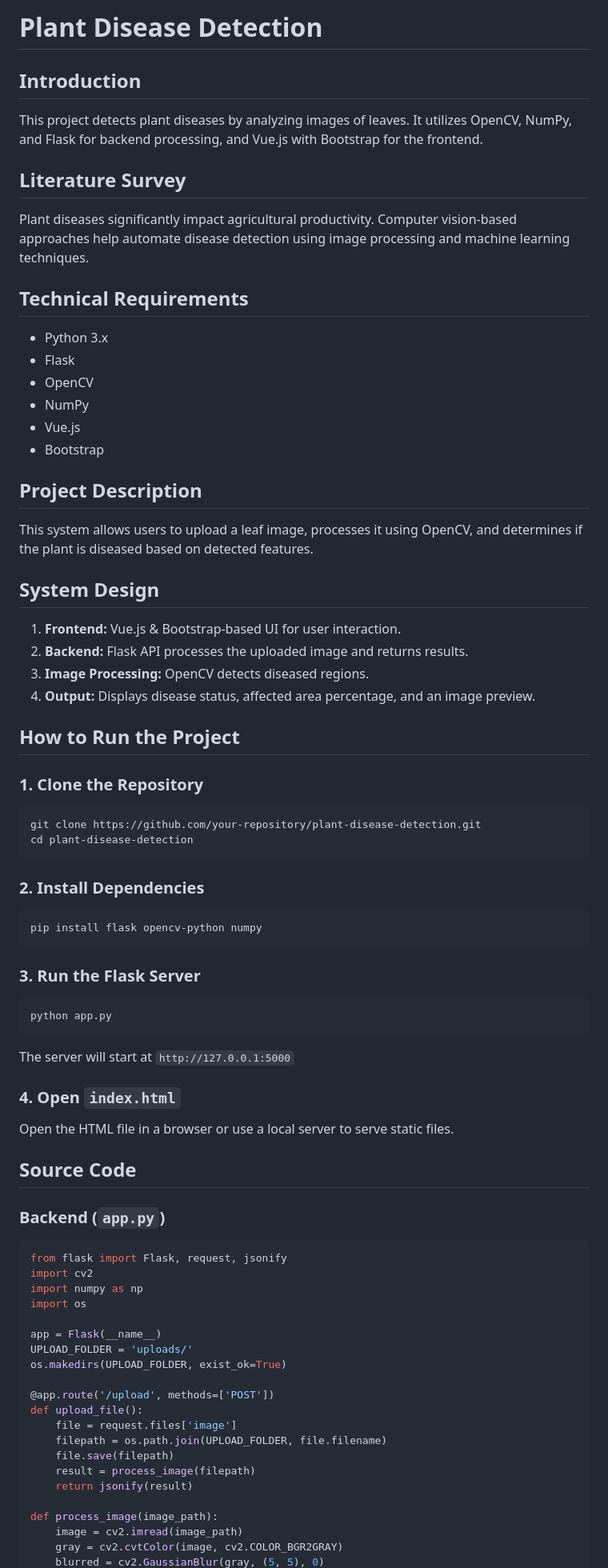
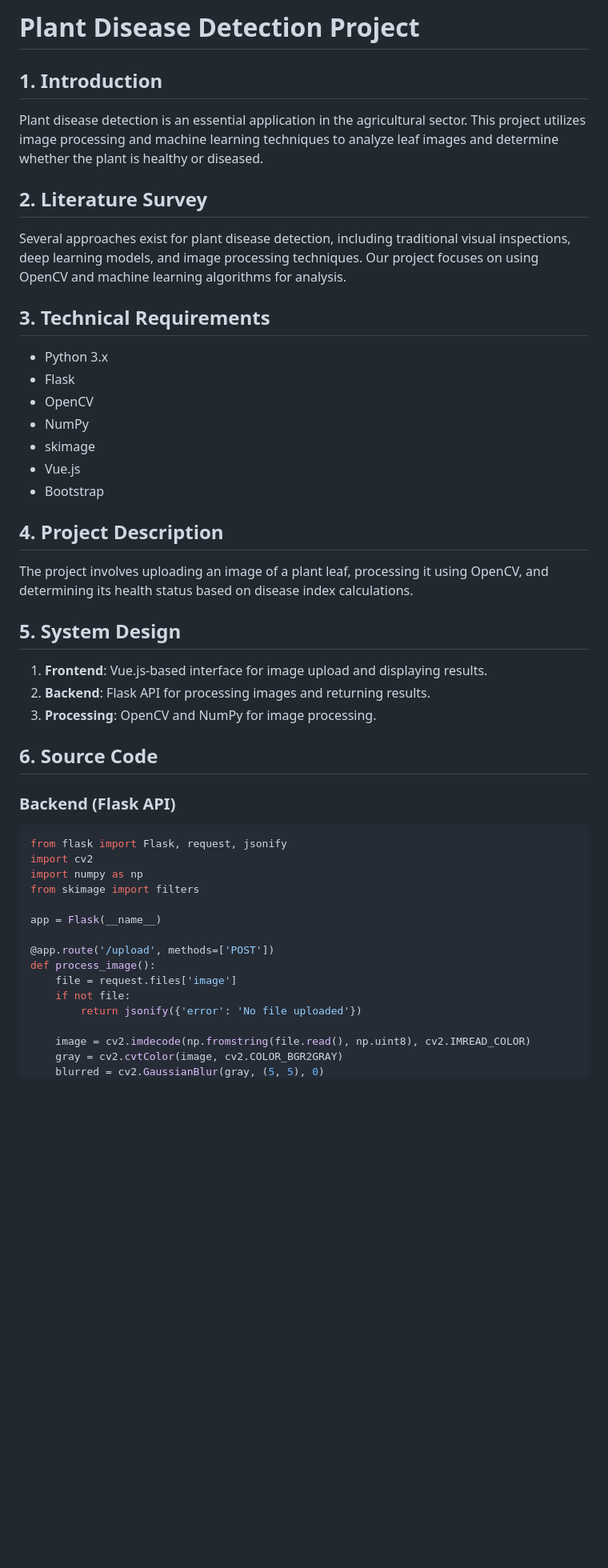
Before and after one commit to Raghu2407/plant-disease-detection, a Markdown page: README.md, the part around one of its changes. Shown at 80% size. GitHub-like rendering; blank space fills up the shorter version.

````diff
--- a/README.md
+++ b/README.md
@@ -1,72 +1,45 @@
-# Plant Disease Detection
+# Plant Disease Detection Project
 
-## Introduction
-This project detects plant diseases by analyzing images of leaves. It utilizes OpenCV, NumPy, and Flask for backend processing, and Vue.js with Bootstrap for the frontend.
+## 1. Introduction
+Plant disease detection is an essential application in the agricultural sector. This project utilizes image processing and machine learning techniques to analyze leaf images and determine whether the plant is healthy or diseased.
 
-## Literature Survey
-Plant diseases significantly impact agricultural productivity. Computer vision-based approaches help automate disease detection using image processing and machine learning techniques.
+## 2. Literature Survey
+Several approaches exist for plant disease detection, including traditional visual inspections, deep learning models, and image processing techniques. Our project focuses on using OpenCV and machine learning algorithms for analysis.
 
-## Technical Requirements
+## 3. Technical Requirements
 - Python 3.x
 - Flask
 - OpenCV
 - NumPy
+- skimage
 - Vue.js
 - Bootstrap
 
-## Project Description
-This system allows users to upload a leaf image, processes it using OpenCV, and determines if the plant is diseased based on detected features.
+## 4. Project Description
+The project involves uploading an image of a plant leaf, processing it using OpenCV, and determining its health status based on disease index calculations.
 
-## System Design
-1. **Frontend:** Vue.js & Bootstrap-based UI for user interaction.
-2. **Backend:** Flask API processes the uploaded image and returns results.
-3. **Image Processing:** OpenCV detects diseased regions.
-4. **Output:** Displays disease status, affected area percentage, and an image preview.
+## 5. System Design
+1. **Frontend**: Vue.js-based interface for image upload and displaying results.
+2. **Backend**: Flask API for processing images and returning results.
+3. **Processing**: OpenCV and NumPy for image processing.
 
-## How to Run the Project
+## 6. Source Code
 
-### 1. Clone the Repository
-```bash
-git clone https://github.com/your-repository/plant-disease-detection.git
-cd plant-disease-detection
-```
-
-### 2. Install Dependencies
-```bash
-pip install flask opencv-python numpy
-```
-
-### 3. Run the Flask Server
-```bash
-python app.py
-```
-The server will start at `http://127.0.0.1:5000`
-
-### 4. Open `index.html`
-Open the HTML file in a browser or use a local server to serve static files.
-
-## Source Code
-
-### Backend (`app.py`)
+### Backend (Flask API)
 ```python
 from flask import Flask, request, jsonify
 import cv2
 import numpy as np
-import os
+from skimage import filters
 
 app = Flask(__name__)
-UPLOAD_FOLDER = 'uploads/'
-os.makedirs(UPLOAD_FOLDER, exist_ok=True)
 
 @app.route('/upload', methods=['POST'])
-def upload_file():
+def process_image():
     file = request.files['image']
-    filepath = os.path.join(UPLOAD_FOLDER, file.filename)
-    file.save(filepath)
-    result = process_image(filepath)
-    return jsonify(result)
+    if not file:
+        return jsonify({'error': 'No file uploaded'})
 
-def process_image(image_path):
-    image = cv2.imread(image_path)
+    image = cv2.imdecode(np.fromstring(file.read(), np.uint8), cv2.IMREAD_COLOR)
     gray = cv2.cvtColor(image, cv2.COLOR_BGR2GRAY)
     blurred = cv2.GaussianBlur(gray, (5, 5), 0)
````
Also changed, not shown: other parts of README.md (+87 -66 lines).
